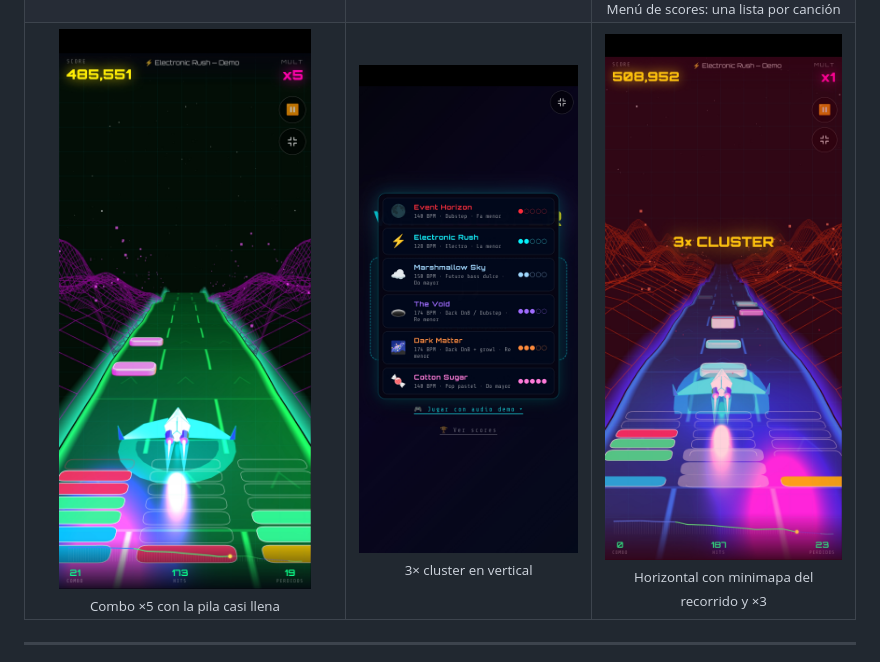
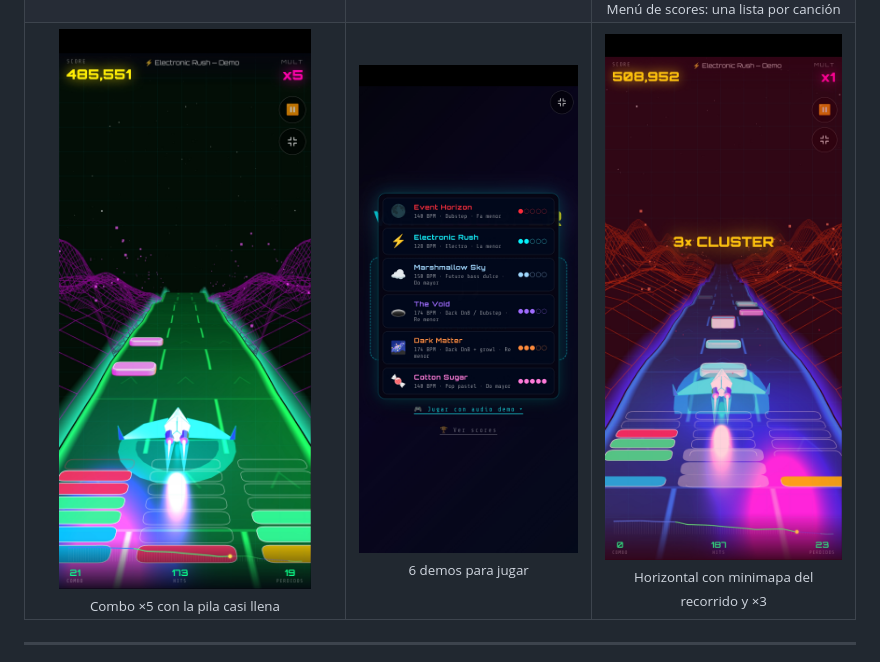
Before and after one commit to mialmoga/Wavesurfer, a Markdown page: README.md, the part around the change. Drawn GitHub-style.

Commit message:
Update image description in README.md

```diff
--- a/README.md
+++ b/README.md
@@ -94,7 +94,7 @@ En la pantalla previa a iniciar eliges tu nave: **Original** (blanca con alas az
   </tr>
   <tr>
     <td align="center"><img src="img/shoot7.jpg" width="260"><br><sub>Combo ×5 con la pila casi llena</sub></td>
-    <td align="center"><img src="img/shoot8.jpg" width="260"><br><sub>3× cluster en vertical</sub></td>
+    <td align="center"><img src="img/shoot8.jpg" width="260"><br><sub>6 demos para jugar</sub></td>
     <td align="center"><img src="img/shoot9.jpg" width="260"><br><sub>Horizontal con minimapa del recorrido y ×3</sub></td>
   </tr>
 </table>
```
